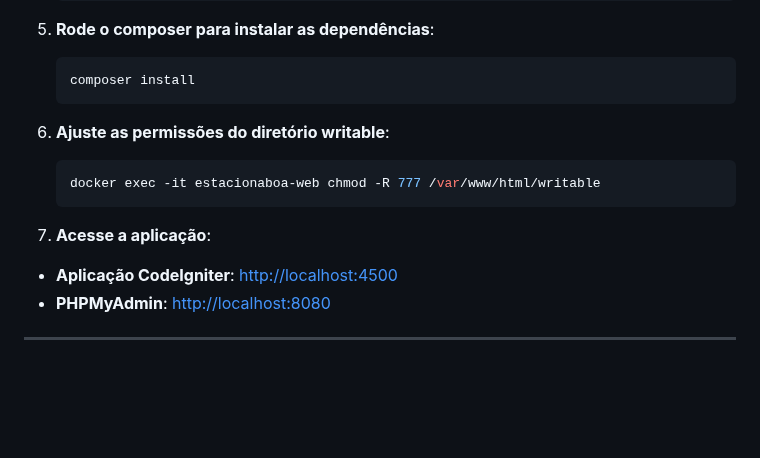
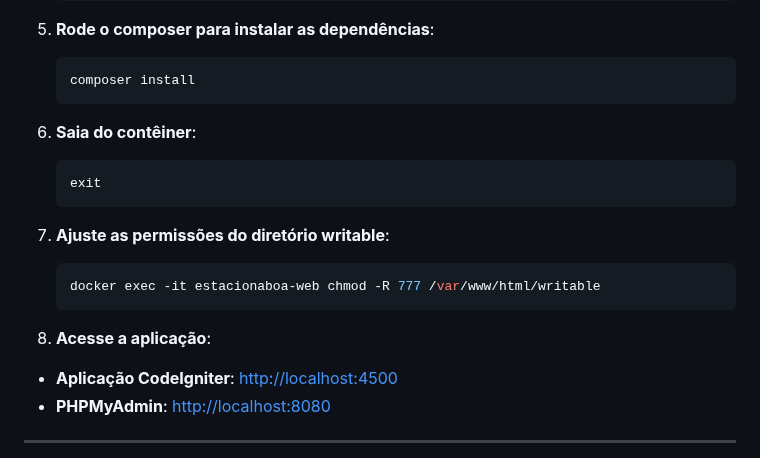
Before and after one commit to jotahtsx/estacionaboa-codeigniter, a Markdown page: README.md, the part around the change. GitHub-like rendering; blank space fills up the shorter version.

Commit message:
ajustando readme

````diff
--- a/README.md
+++ b/README.md
@@ -165,13 +165,17 @@ CMD ["apache2-foreground"]
    ```sh
    composer install
    ```
+6. **Saia do contêiner**:
+   ```sh
+   exit
+   ```
 
-6. **Ajuste as permissões do diretório writable**:
+7. **Ajuste as permissões do diretório writable**:
    ```sh
    docker exec -it estacionaboa-web chmod -R 777 /var/www/html/writable
    ```
 
-7. **Acesse a aplicação**:
+8. **Acesse a aplicação**:
 - **Aplicação CodeIgniter**: [http://localhost:4500](http://localhost:4500)
 - **PHPMyAdmin**: [http://localhost:8080](http://localhost:8080)
 
````
